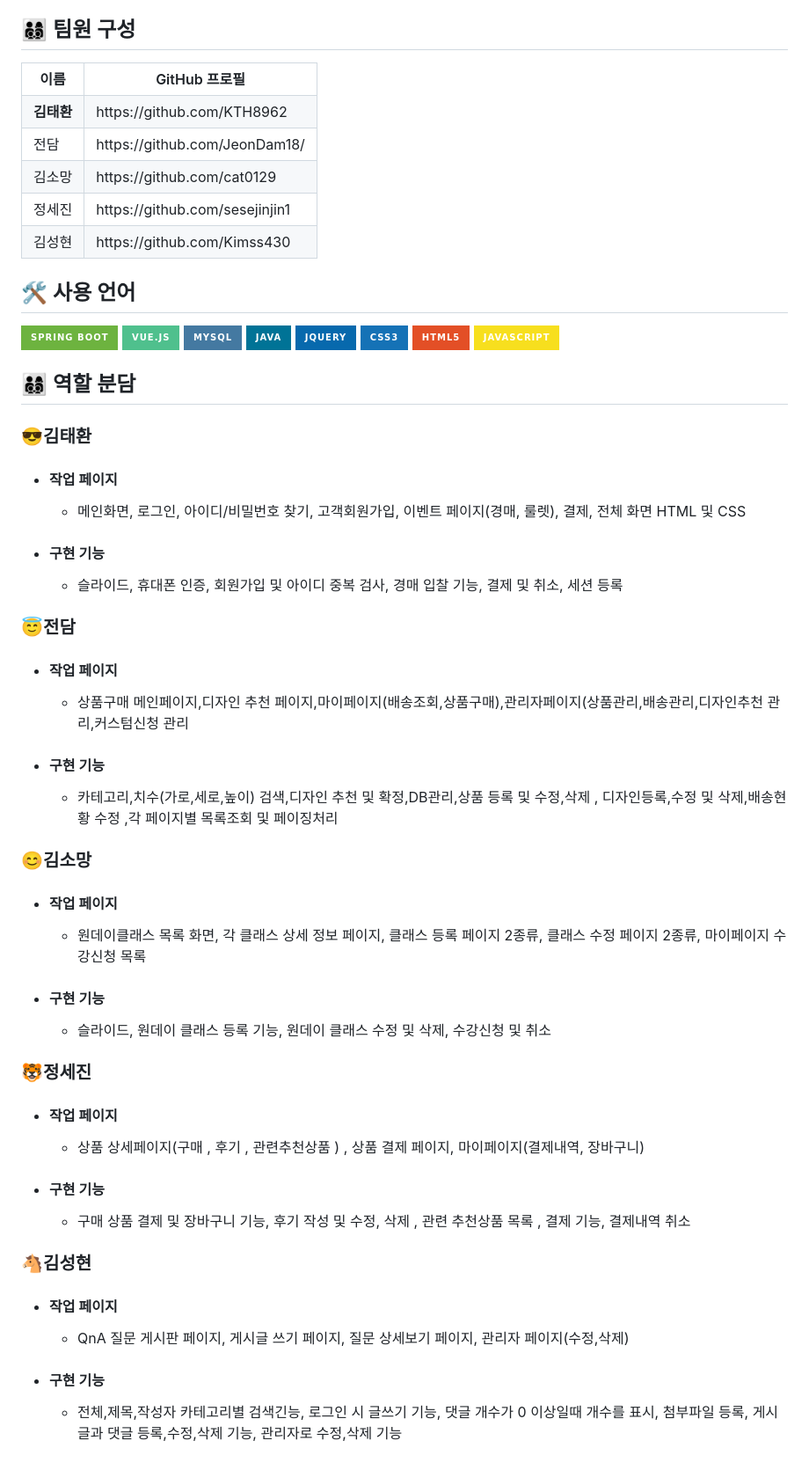
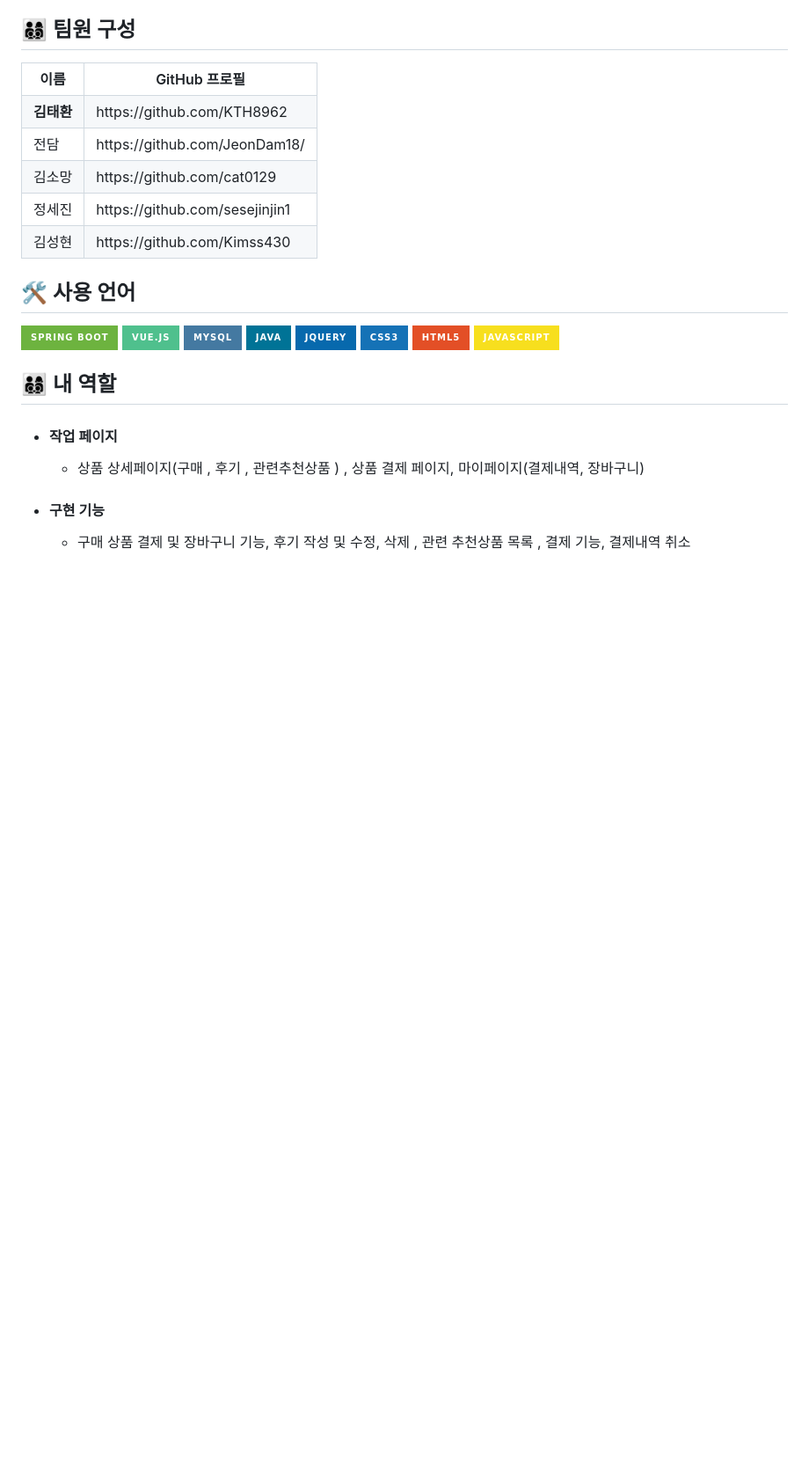
Before and after one commit to sesejinjin1/spring-team-project, a Markdown page: README.md, the part around the change printed below. Shown: that part at 88% size. Rendered like a GitHub page; badges without logos; blank space fills up the shorter version.

```diff
--- a/README.md
+++ b/README.md
@@ -115,47 +115,7 @@
       <a href="https://www.youtube.com/watch?">▶FURNATURE 시연영상</a>
     </div> -->
     <div style= "text-align:left;">
-    <h2 style="border-bottom: 1px solid #d8dee4; color: #282d33; ">  👨‍👩‍👦‍👦 역할 분담 </h2>
-        <h3>😎김태환</h3>
-        <ul>
-            <li><h4>작업 페이지</h4>
-                <ul>
-                    <li>메인화면, 로그인, 아이디/비밀번호 찾기, 고객회원가입, 이벤트 페이지(경매, 룰렛), 결제, 전체 화면 HTML 및 CSS</li>
-                </ul>
-            </li>
-            <li><h4>구현 기능</h4>
-                <ul>
-                    <li>슬라이드, 휴대폰 인증, 회원가입 및 아이디 중복 검사, 경매 입찰 기능, 결제 및 취소, 세션 등록</li>
-                </ul>
-            </li>
-        </ul>
-        <h3>😇전담</h3>
-        <ul>
-            <li><h4>작업 페이지</h4>
-                <ul>
-                    <li>상품구매 메인페이지,디자인 추천 페이지,마이페이지(배송조회,상품구매),관리자페이지(상품관리,배송관리,디자인추천 관리,커스텀신청 관리</li>
-                </ul>
-            </li>
-            <li><h4>구현 기능</h4>
-                <ul>
-                    <li>카테고리,치수(가로,세로,높이) 검색,디자인 추천 및 확정,DB관리,상품 등록 및 수정,삭제 , 디자인등록,수정 및 삭제,배송현황 수정 ,각 페이지별 목록조회 및 페이징처리 </li>
-                </ul>
-            </li>
-        </ul>
-       <h3>😊김소망</h3>
-        <ul>
-            <li><h4>작업 페이지</h4>
-                <ul>
-                    <li>원데이클래스 목록 화면, 각 클래스 상세 정보 페이지, 클래스 등록 페이지 2종류, 클래스 수정 페이지 2종류, 마이페이지 수강신청 목록</li>
-                </ul>
-            </li>
-            <li><h4>구현 기능</h4>
-                <ul>
-                    <li>슬라이드, 원데이 클래스 등록 기능, 원데이 클래스 수정 및 삭제, 수강신청 및 취소</li>
-                </ul>
-            </li>
-        </ul>
-        <h3>🐯정세진</h3>
+    <h2 style="border-bottom: 1px solid #d8dee4; color: #282d33; ">  👨‍👩‍👦‍👦 내 역할 </h2>
         <ul>
             <li><h4>작업 페이지</h4>
                 <ul>
@@ -168,20 +128,6 @@
                 </ul>
             </li>
         </ul>
-        <h3>🐴김성현</h3>
-        <ul>
-            <li><h4>작업 페이지</h4>
-                <ul>
-                    <li>QnA 질문 게시판 페이지, 게시글 쓰기 페이지, 질문 상세보기 페이지, 관리자 페이지(수정,삭제)</li>
-                </ul>
-            </li>
-            <li><h4>구현 기능</h4>
-                <ul>
-                    <li>전체,제목,작성자 카테고리별 검색긴능, 로그인 시 글쓰기 기능, 댓글 개수가 0 이상일때 개수를 표시, 첨부파일 등록, 게시글과 댓글 등록,수정,삭제 기능, 관리자로 수정,삭제 기능</li>
-                </ul>
-            </li>
-        </ul>
-    </div>
 <!--     <div style= "text-align:left;">
     <h2 style="border-bottom: 1px solid #d8dee4; color: #282d33;">  📑 페이지별 기능 </h2>
     </div>
```
Also changed, not shown: other parts of README.md (+1 -1 lines).
